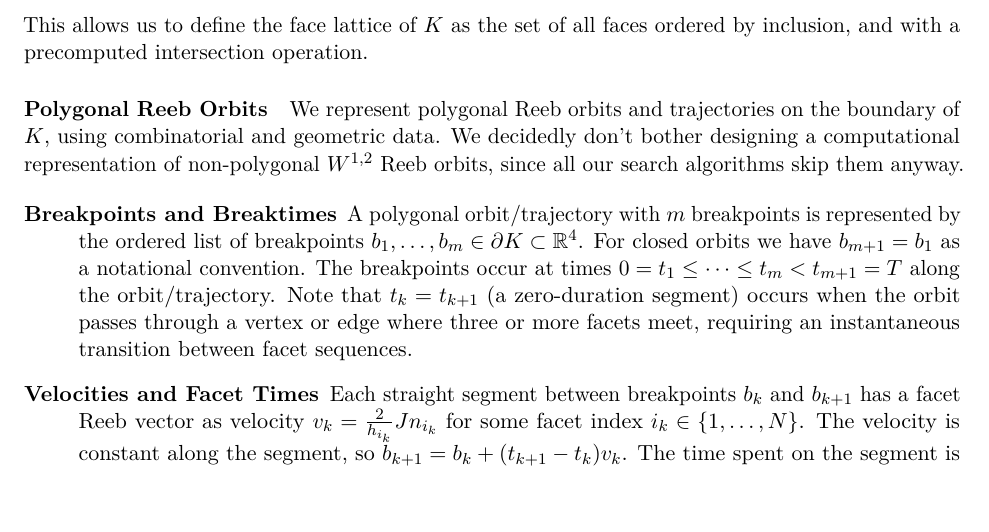
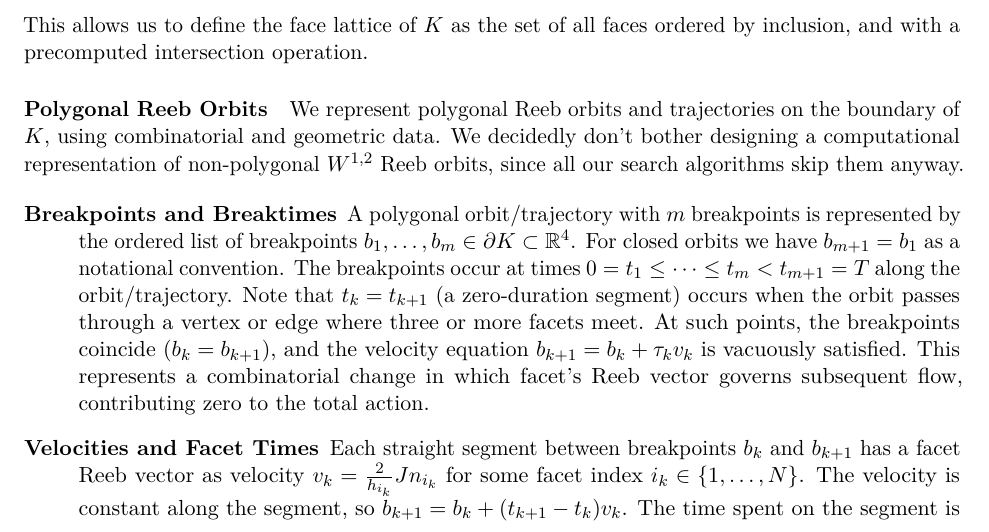
Before and after one commit to JoernStoehler/msc-viterbo, a LaTeX thesis (packages/latex_viterbo/main.tex, which reads packages/latex_viterbo/chapters/algorithms.tex): part of page 23 of 38, cut so that both start at the same text. Compiled offline with pdfLaTeX; a LaTeX package or settings file that is missing is left out.

Commit message:
docs(thesis): expand zero-duration segment explanation
Explain WHY zero-duration segments are mathematically valid, not just
when they occur: breakpoints coincide, velocity equation is vacuously
satisfied, and this contributes zero action.

```diff
--- a/packages/latex_viterbo/chapters/algorithms.tex
+++ b/packages/latex_viterbo/chapters/algorithms.tex
@@ -83,7 +83,7 @@ We represent polygonal Reeb orbits and trajectories on the boundary of \(K\), us
 We decidedly don't bother designing a computational representation of non-polygonal \(W^{1,2}\) Reeb orbits, since all our search algorithms skip them anyway.
 
 \begin{description}
-  \item[Breakpoints and Breaktimes] A polygonal orbit/trajectory with \(m\) breakpoints is represented by the ordered list of breakpoints \(b_1, \ldots, b_m \in \partial K \subset \R^4\). For closed orbits we have \(b_{m+1} = b_1\) as a notational convention. The breakpoints occur at times \(0=t_1 \le \dots \le t_m < t_{m+1} = T\) along the orbit/trajectory. Note that \(t_k = t_{k+1}\) (a zero-duration segment) occurs when the orbit passes through a vertex or edge where three or more facets meet, requiring an instantaneous transition between facet sequences.
+  \item[Breakpoints and Breaktimes] A polygonal orbit/trajectory with \(m\) breakpoints is represented by the ordered list of breakpoints \(b_1, \ldots, b_m \in \partial K \subset \R^4\). For closed orbits we have \(b_{m+1} = b_1\) as a notational convention. The breakpoints occur at times \(0=t_1 \le \dots \le t_m < t_{m+1} = T\) along the orbit/trajectory. Note that \(t_k = t_{k+1}\) (a zero-duration segment) occurs when the orbit passes through a vertex or edge where three or more facets meet. At such points, the breakpoints coincide (\(b_k = b_{k+1}\)), and the velocity equation \(b_{k+1} = b_k + \tau_k v_k\) is vacuously satisfied. This represents a combinatorial change in which facet's Reeb vector governs subsequent flow, contributing zero to the total action.
   \item[Velocities and Facet Times] Each straight segment between breakpoints \(b_k\) and \(b_{k+1}\) has a facet Reeb vector as velocity \(v_k = \frac{2}{h_{i_k}} J n_{i_k}\) for some facet index \(i_k \in \{1, \ldots, N\}\). The velocity is constant along the segment, so \(b_{k+1} = b_k + (t_{k+1}-t_k) v_k\). The time spent on the segment is also denoted \(\tau_k = t_{k+1}-t_k\). Note that the segment may lie in lower-dimensional faces of \(K\), and thus on several facets at once, and the change in velocity at breakpoints may or may not correspond to a change in what facet the orbit is on. In the simple orbit case, we call the segment times also facet times, \(T_{i_k} = \tau_k\) with \(T_i = 0\) if facet velocity \(i\) is not used. Note that the facet may be visited on lower-dimensional faces, it's just that the velocity is never used for the Reeb orbit.
   \item[Facet Sequence] The ordered list of facet indices \(\sigma = (i_1, \ldots, i_m)\) visited by the orbit/trajectory. We only do irredundant orbits where \(i_k \neq i_{k+1}\) for all \(k\). For simple orbits, we even know that all indices are distinct, i.e. \(\sigma\) is a subset of \(\{1, \ldots, N\}\) with cyclic order.
 \end{description}
```
